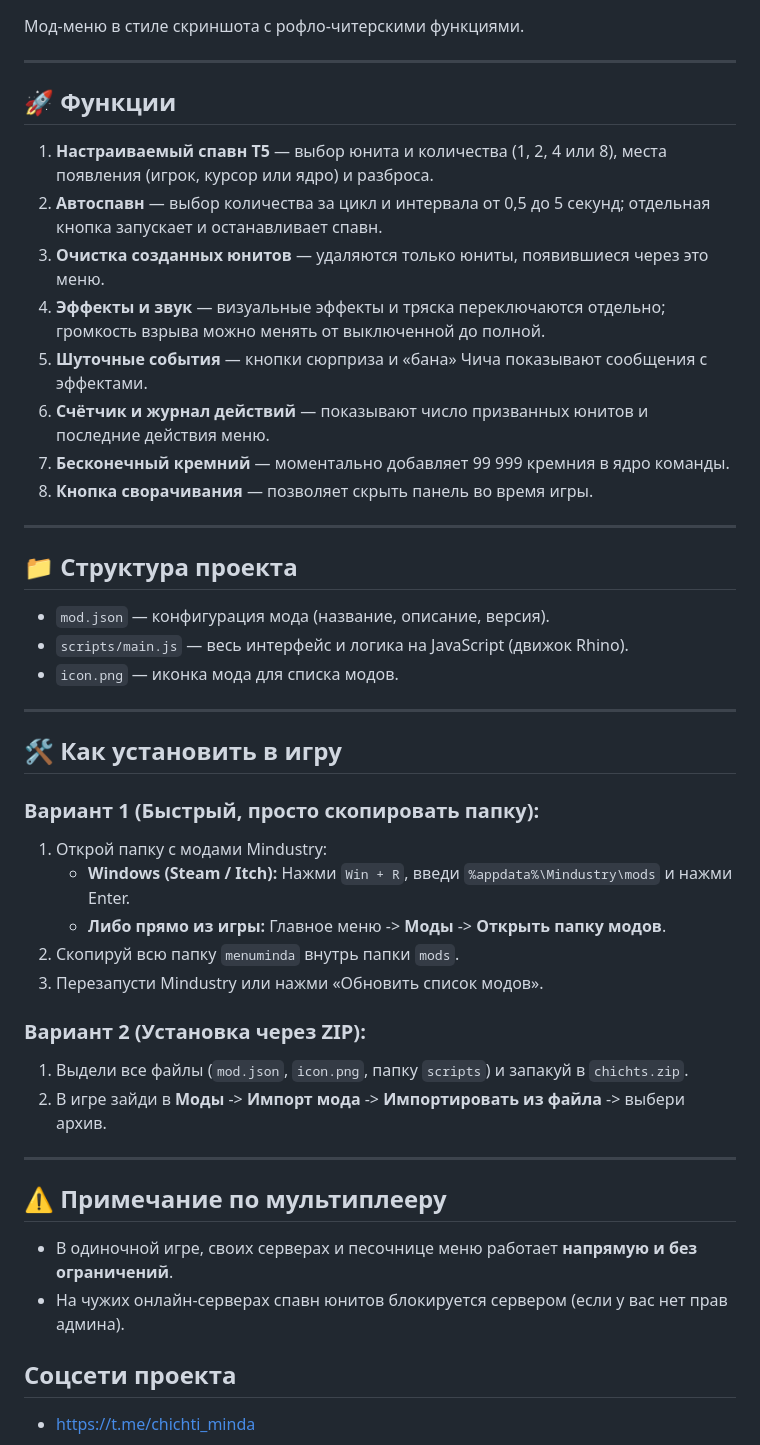
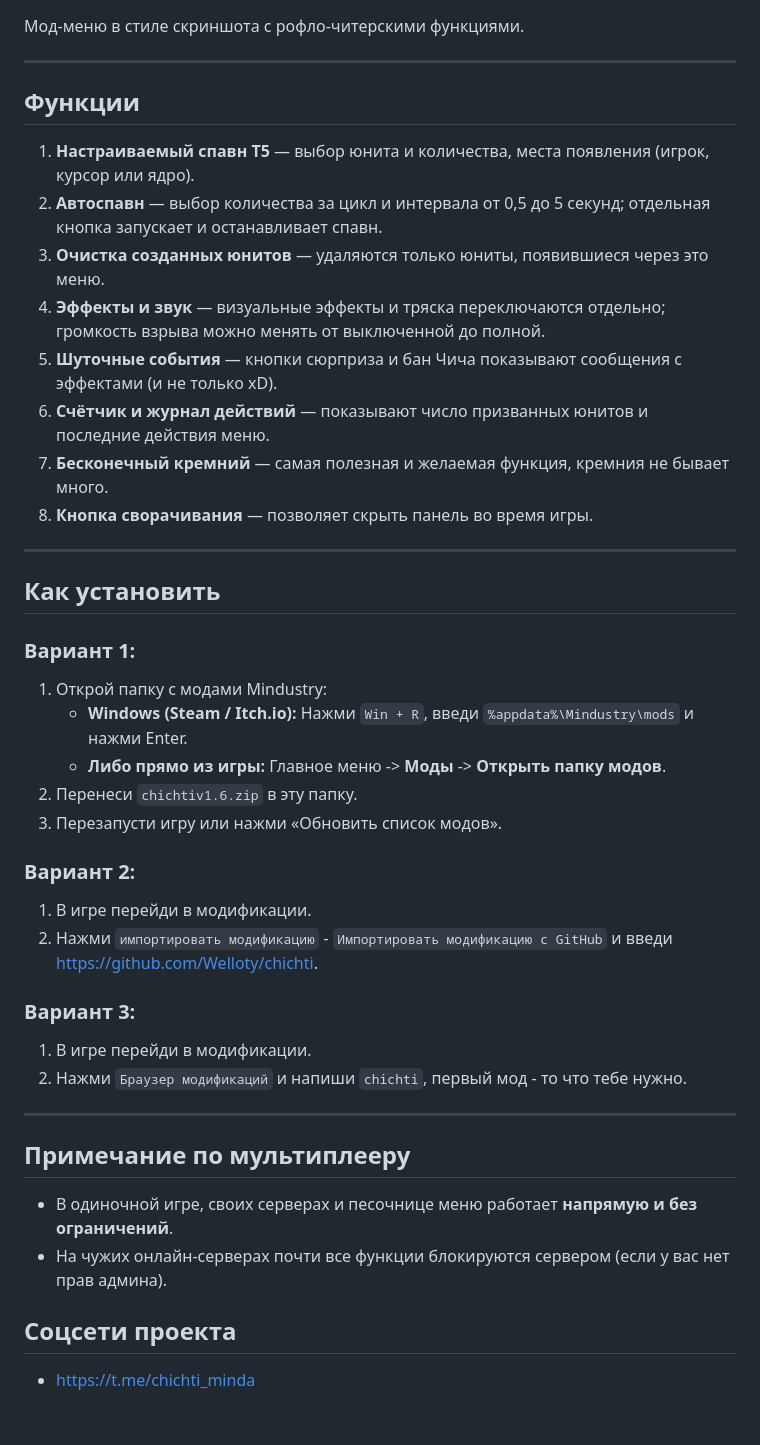
Before and after one commit to Welloty/chichti, a Markdown page: README.md, the part around the change. GitHub-like rendering; blank space fills up the shorter version.

```diff
--- a/README.md
+++ b/README.md
@@ -4,45 +4,41 @@
 
 ---
 
-## 🚀 Функции
+## Функции
 
-1. **Настраиваемый спавн Т5** — выбор юнита и количества (1, 2, 4 или 8), места появления (игрок, курсор или ядро) и разброса.
+1. **Настраиваемый спавн Т5** — выбор юнита и количества, места появления (игрок, курсор или ядро).
 2. **Автоспавн** — выбор количества за цикл и интервала от 0,5 до 5 секунд; отдельная кнопка запускает и останавливает спавн.
 3. **Очистка созданных юнитов** — удаляются только юниты, появившиеся через это меню.
 4. **Эффекты и звук** — визуальные эффекты и тряска переключаются отдельно; громкость взрыва можно менять от выключенной до полной.
-5. **Шуточные события** — кнопки сюрприза и «бана» Чича показывают сообщения с эффектами.
+5. **Шуточные события** — кнопки сюрприза и бан Чича показывают сообщения с эффектами (и не только xD).
 6. **Счётчик и журнал действий** — показывают число призванных юнитов и последние действия меню.
-7. **Бесконечный кремний** — моментально добавляет 99 999 кремния в ядро команды.
+7. **Бесконечный кремний** — самая полезная и желаемая функция, кремния не бывает много.
 8. **Кнопка сворачивания** — позволяет скрыть панель во время игры.
 
 ---
 
-## 📁 Структура проекта
+## Как установить
 
-* `mod.json` — конфигурация мода (название, описание, версия).
-* `scripts/main.js` — весь интерфейс и логика на JavaScript (движок Rhino).
-* `icon.png` — иконка мода для списка модов.
+### Вариант 1:
+1. Открой папку с модами Mindustry:
+   * **Windows (Steam / Itch.io):** Нажми `Win + R`, введи `%appdata%\Mindustry\mods` и нажми Enter.
+   * **Либо прямо из игры:** Главное меню -> **Моды** -> **Открыть папку модов**.
+2. Перенеси `chichtiv1.6.zip` в эту папку.
+3. Перезапусти игру или нажми «Обновить список модов».
+
+### Вариант 2:
+1. В игре перейди в модификации.
+2. Нажми `импортировать модификацию` - `Импортировать модификацию с GitHub` и введи https://github.com/Welloty/chichti.
+
+### Вариант 3:
+1. В игре перейди в модификации.
+2. Нажми `Браузер модификаций` и напиши `chichti`, первый мод - то что тебе нужно.
 
 ---
 
-## 🛠 Как установить в игру
-
-### Вариант 1 (Быстрый, просто скопировать папку):
-1. Открой папку с модами Mindustry:
-   * **Windows (Steam / Itch):** Нажми `Win + R`, введи `%appdata%\Mindustry\mods` и нажми Enter.
-   * **Либо прямо из игры:** Главное меню -> **Моды** -> **Открыть папку модов**.
-2. Скопируй всю папку `menuminda` внутрь папки `mods`.
-3. Перезапусти Mindustry или нажми «Обновить список модов».
-
-### Вариант 2 (Установка через ZIP):
-1. Выдели все файлы (`mod.json`, `icon.png`, папку `scripts`) и запакуй в `chichts.zip`.
-2. В игре зайди в **Моды** -> **Импорт мода** -> **Импортировать из файла** -> выбери архив.
-
----
-
-## ⚠️ Примечание по мультиплееру
+## Примечание по мультиплееру
 * В одиночной игре, своих серверах и песочнице меню работает **напрямую и без ограничений**.
-* На чужих онлайн-серверах спавн юнитов блокируется сервером (если у вас нет прав админа).
+* На чужих онлайн-серверах почти все функции блокируются сервером (если у вас нет прав админа).
 
 ## Соцсети проекта
 * https://t.me/chichti_minda
```
